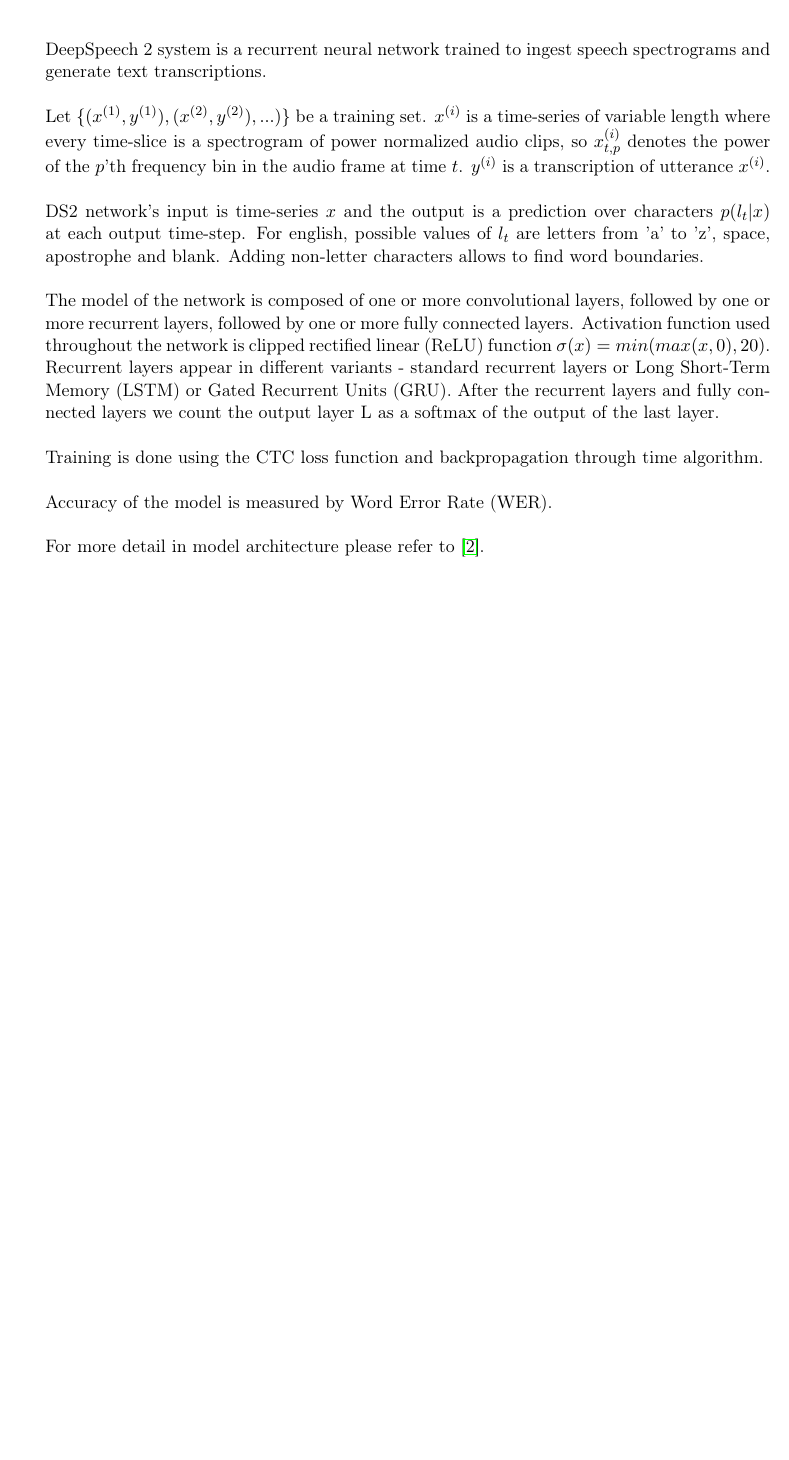
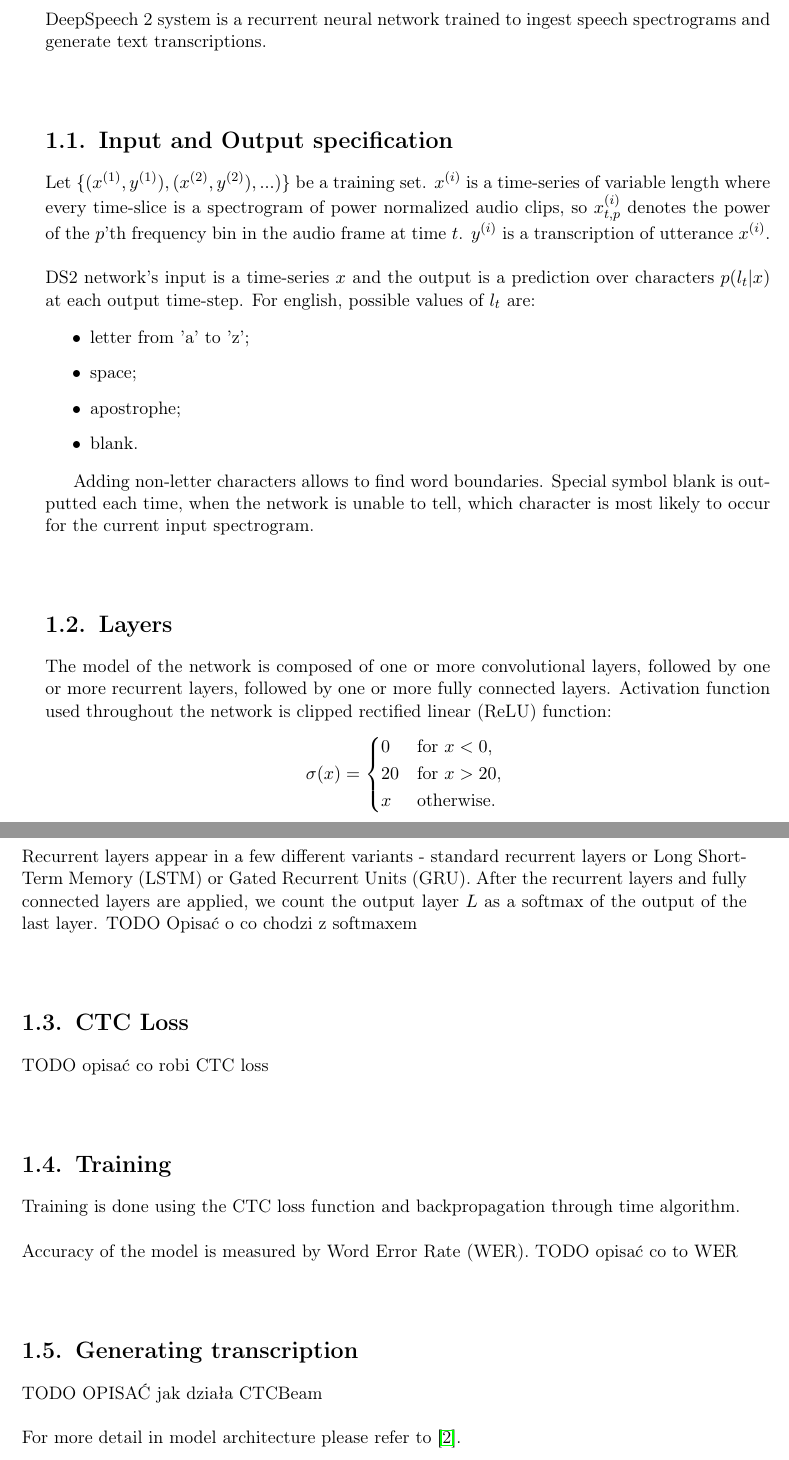
Before and after one commit to przybyszewskiw/DeepSpeech2, a LaTeX thesis (praca.tex): part of page 9 of 19 before the commit and two parts of pages 9 and 10 of 19 after it, the two joined at a grey line, cut so that both start at the same text, the shorter picture padded with empty space. Compiled offline with pdfLaTeX.

Commit message:
Divided Chapter 1 into sections

```diff
--- a/praca.tex
+++ b/praca.tex
@@ -16,6 +16,7 @@
 % dodaj opcję [en] dla wersji angielskiej (mogą być obie: [licencjacka,en])
 \documentclass[licencjacka,en]{pracamgr}
 \usepackage{hyperref}
+\usepackage{mathtools}
 \newcommand{\bibDownloadDate}{\today}
 
 
@@ -111,12 +112,43 @@ We divided our work on model for two main parts. The first was preparing appropr
 \chapter{Basic model description}\label{r:desc}
 
 DeepSpeech 2 system is a recurrent neural network trained to ingest speech spectrograms and generate text transcriptions.\\\\
+
+\section{Input and Output specification}
 Let $\{(x^{(1)}, y^{(1)}), (x^{(2)}, y^{(2)}), ...)\}$ be a training set. $x^{(i)}$ is a time-series of variable length where every time-slice is a spectrogram of power
 normalized audio clips, so $x^{(i)}_{t,p}$ denotes the power of the $p$’th frequency bin in the audio frame at time $t$. $y^{(i)}$ is a transcription of utterance $x^{(i)}$.\\\\
-DS2 network's input is time-series $x$ and the output is a prediction over characters $p(l_t|x)$ at each output time-step. For english, possible values of $l_t$ are letters from 'a' to 'z', space, apostrophe and blank. Adding non-letter characters allows to find word boundaries.\\\\
-The model of the network is composed of one or more convolutional layers, followed by one or more recurrent layers, followed by one or more fully connected layers. Activation function used throughout the network is clipped rectified linear (ReLU) function $\sigma(x) = min(max(x, 0), 20)$. Recurrent layers appear in different variants - standard recurrent layers or Long Short-Term Memory (LSTM) or Gated Recurrent Units (GRU). After the recurrent layers and fully connected layers we count the output layer L as a softmax of the output of the last layer.\\\\
-Training is done using the CTC loss function and backpropagation through time algorithm.\\\\
-Accuracy of the model is measured by Word Error Rate (WER).\\\\
+DS2 network's input is a time-series $x$ and the output is a prediction over characters $p(l_t|x)$ at each output time-step. For english, possible values of $l_t$ are:
+
+\begin{itemize}
+  \item letter from 'a' to 'z';
+  \item space;
+  \item apostrophe;
+  \item blank.
+\end{itemize}
+
+Adding non-letter characters allows to find word boundaries. Special symbol blank is outputted each time, when the network is unable
+to tell, which character is most likely to occur for the current input spectrogram.\\\\
+
+\section{Layers}
+The model of the network is composed of one or more convolutional layers, followed by one or more recurrent layers, followed by one or more fully connected layers. Activation function used throughout the network is clipped rectified linear (ReLU) function:
+$$
+	\sigma(x) =
+	\begin{cases*}
+		0 & for $x < 0$, \\
+		20 & for $x > 20$, \\
+		x & otherwise.
+	\end{cases*}
+$$
+Recurrent layers appear in a few different variants - standard recurrent layers or Long Short-Term Memory (LSTM) or Gated Recurrent Units (GRU). After the recurrent layers and fully connected layers are applied, we count the output layer $L$ as a softmax of the output of the last layer. TODO Opisać o co chodzi z softmaxem\\\\
+
+\section{CTC Loss}
+TODO opisać co robi CTC loss\\\\
+
+\section{Training}
+Training is done using the CTC loss function and backpropagation through time algorithm. \\\\
+Accuracy of the model is measured by Word Error Rate (WER). TODO opisać co to WER\\\\
+
+\section{Generating transcription}
+TODO OPISAĆ jak działa CTCBeam \\\\
 For more detail in model architecture please refer to \cite{DS2}.
 
 
```
Also changed, not shown: praca.pdf.
